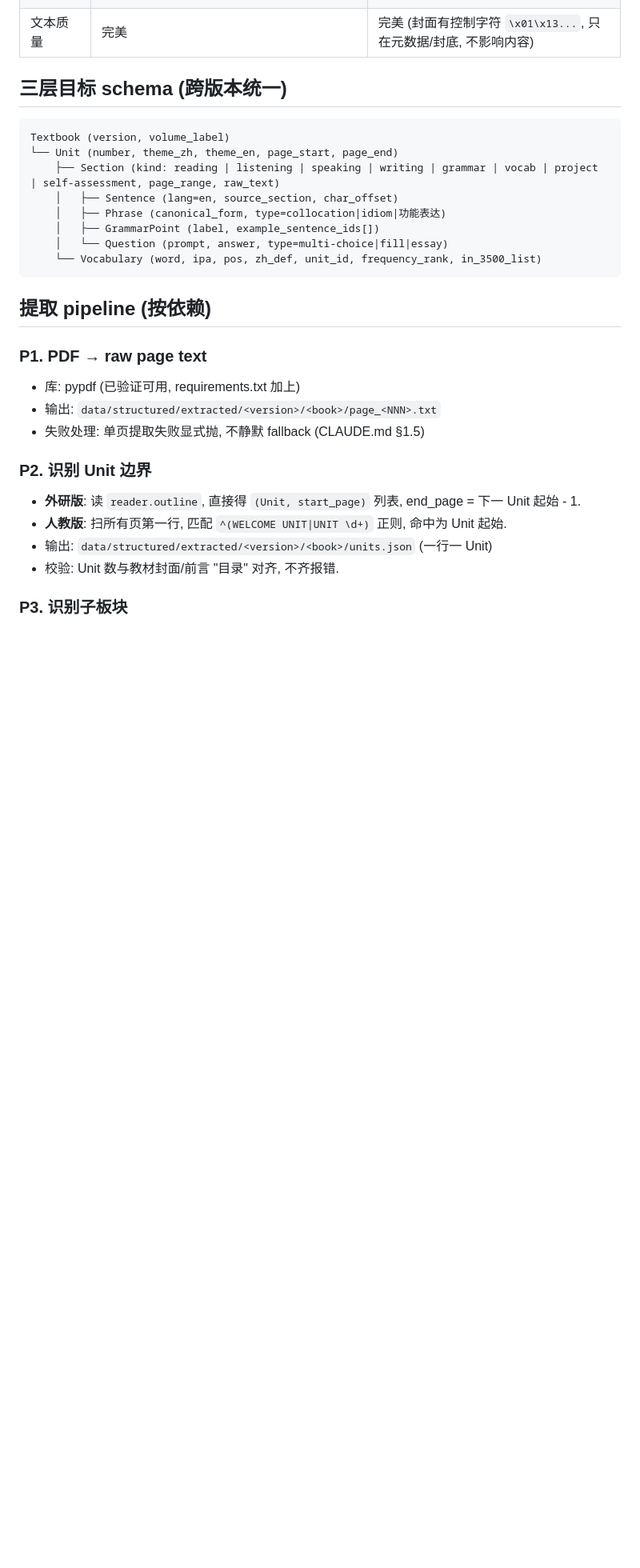
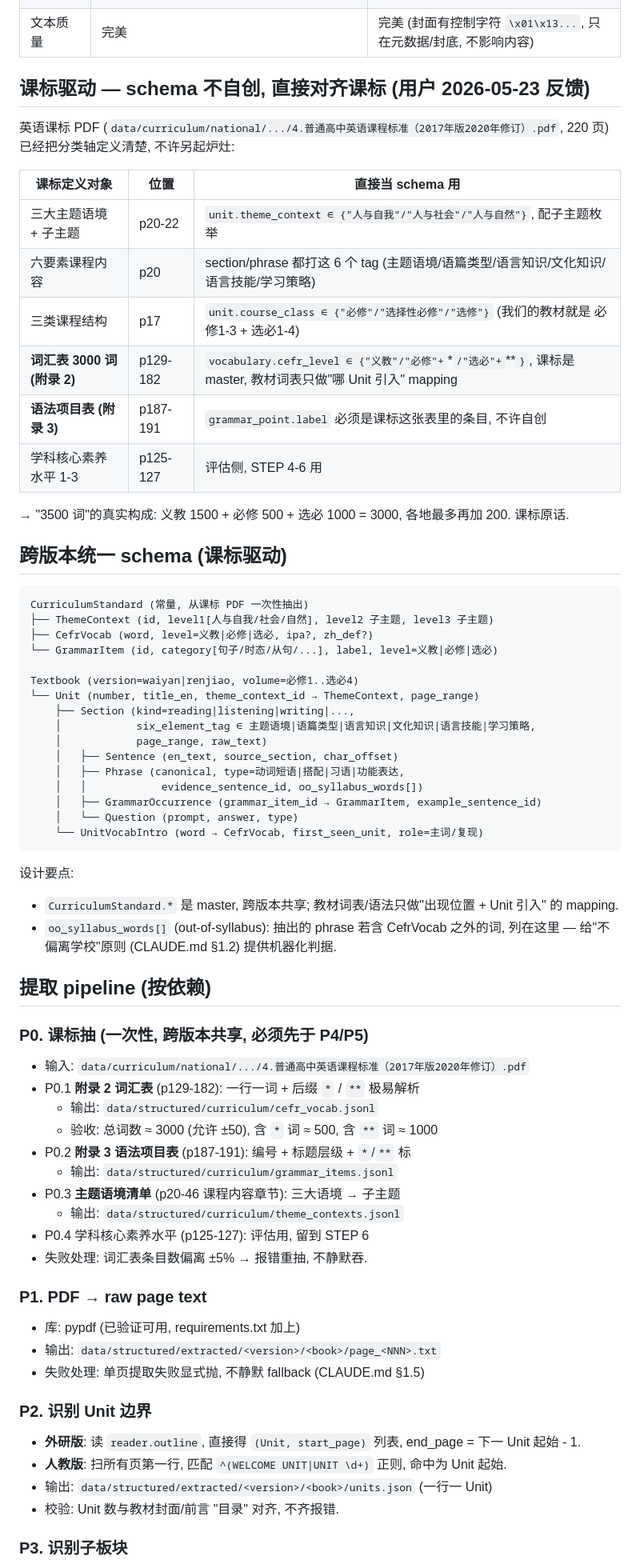
Before and after one commit to dare2live/gaozhong, a Markdown page: docs/step2_extraction_plan.md, the part around one of its changes. Shown at 80% size. Drawn GitHub-style; blank space fills up the shorter version.

````diff
--- a/docs/step2_extraction_plan.md
+++ b/docs/step2_extraction_plan.md
@@ -21,20 +21,59 @@
 | 词表位置 | "Words and expressions + Vocabulary" 单独 section | APPENDICES (p.108 起): Grammar → Words and Expressions in Each Unit → Vocabulary → Irregular Verbs |
 | 文本质量 | 完美 | 完美 (封面有控制字符 `\x01\x13...`, 只在元数据/封底, 不影响内容) |
 
-## 三层目标 schema (跨版本统一)
+## 课标驱动 — schema 不自创, 直接对齐课标 (用户 2026-05-23 反馈)
+
+英语课标 PDF (`data/curriculum/national/.../4.普通高中英语课程标准（2017年版2020年修订）.pdf`, 220 页) 已经把分类轴定义清楚, 不许另起炉灶:
+
+| 课标定义对象 | 位置 | 直接当 schema 用 |
+|---|---|---|
+| 三大主题语境 + 子主题 | p20-22 | `unit.theme_context ∈ {"人与自我"/"人与社会"/"人与自然"}`, 配子主题枚举 |
+| 六要素课程内容 | p20 | section/phrase 都打这 6 个 tag (主题语境/语篇类型/语言知识/文化知识/语言技能/学习策略) |
+| 三类课程结构 | p17 | `unit.course_class ∈ {"必修"/"选择性必修"/"选修"}` (我们的教材就是 必修1-3 + 选必1-4) |
+| **词汇表 3000 词 (附录 2)** | p129-182 | `vocabulary.cefr_level ∈ {"义教"/"必修"+`*`/"选必"+`**`}`, 课标是 master, 教材词表只做"哪 Unit 引入" mapping |
+| **语法项目表 (附录 3)** | p187-191 | `grammar_point.label` 必须是课标这张表里的条目, 不许自创 |
+| 学科核心素养水平 1-3 | p125-127 | 评估侧, STEP 4-6 用 |
+
+→ "3500 词"的真实构成: 义教 1500 + 必修 500 + 选必 1000 = 3000, 各地最多再加 200. 课标原话.
+
+## 跨版本统一 schema (课标驱动)
 
 ```
-Textbook (version, volume_label)
-└── Unit (number, theme_zh, theme_en, page_start, page_end)
-    ├── Section (kind: reading | listening | speaking | writing | grammar | vocab | project | self-assessment, page_range, raw_text)
-    │   ├── Sentence (lang=en, source_section, char_offset)
-    │   ├── Phrase (canonical_form, type=collocation|idiom|功能表达)
-    │   ├── GrammarPoint (label, example_sentence_ids[])
-    │   └── Question (prompt, answer, type=multi-choice|fill|essay)
-    └── Vocabulary (word, ipa, pos, zh_def, unit_id, frequency_rank, in_3500_list)
+CurriculumStandard (常量, 从课标 PDF 一次性抽出)
+├── ThemeContext (id, level1[人与自我/社会/自然], level2 子主题, level3 子主题)
+├── CefrVocab (word, level=义教|必修|选必, ipa?, zh_def?)
+└── GrammarItem (id, category[句子/时态/从句/...], label, level=义教|必修|选必)
+
+Textbook (version=waiyan|renjiao, volume=必修1..选必4)
+└── Unit (number, title_en, theme_context_id → ThemeContext, page_range)
+    ├── Section (kind=reading|listening|writing|...,
+    │            six_element_tag ∈ 主题语境|语篇类型|语言知识|文化知识|语言技能|学习策略,
+    │            page_range, raw_text)
+    │   ├── Sentence (en_text, source_section, char_offset)
+    │   ├── Phrase (canonical, type=动词短语|搭配|习语|功能表达,
+    │   │            evidence_sentence_id, oo_syllabus_words[])
+    │   ├── GrammarOccurrence (grammar_item_id → GrammarItem, example_sentence_id)
+    │   └── Question (prompt, answer, type)
+    └── UnitVocabIntro (word → CefrVocab, first_seen_unit, role=主词/复现)
 ```
 
+设计要点:
+- `CurriculumStandard.*` 是 master, 跨版本共享; 教材词表/语法只做"出现位置 + Unit 引入" 的 mapping.
+- `oo_syllabus_words[]` (out-of-syllabus): 抽出的 phrase 若含 CefrVocab 之外的词, 列在这里 — 给"不偏离学校"原则 (CLAUDE.md §1.2) 提供机器化判据.
+
 ## 提取 pipeline (按依赖)
+
+### P0. 课标抽 (一次性, 跨版本共享, 必须先于 P4/P5)
+- 输入: `data/curriculum/national/.../4.普通高中英语课程标准（2017年版2020年修订）.pdf`
+- P0.1 **附录 2 词汇表** (p129-182): 一行一词 + 后缀 `*` / `**` 极易解析
+  - 输出: `data/structured/curriculum/cefr_vocab.jsonl`
+  - 验收: 总词数 ≈ 3000 (允许 ±50), 含 `*` 词 ≈ 500, 含 `**` 词 ≈ 1000
+- P0.2 **附录 3 语法项目表** (p187-191): 编号 + 标题层级 + `*`/`**` 标
+  - 输出: `data/structured/curriculum/grammar_items.jsonl`
+- P0.3 **主题语境清单** (p20-46 课程内容章节): 三大语境 → 子主题
+  - 输出: `data/structured/curriculum/theme_contexts.jsonl`
+- P0.4 学科核心素养水平 (p125-127): 评估用, 留到 STEP 6
+- 失败处理: 词汇表条目数偏离 ±5% → 报错重抽, 不静默吞.
 
 ### P1. PDF → raw page text
 - 库: pypdf (已验证可用, requirements.txt 加上)
````
Also changed, not shown: other parts of docs/step2_extraction_plan.md (+39 -18 lines).
